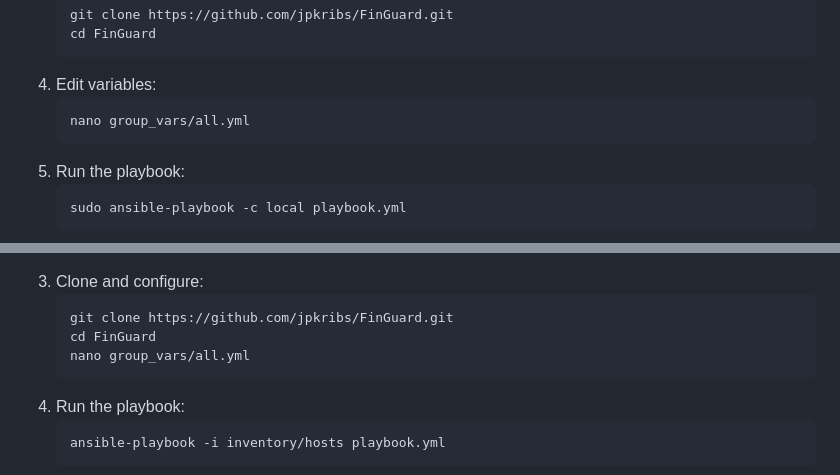
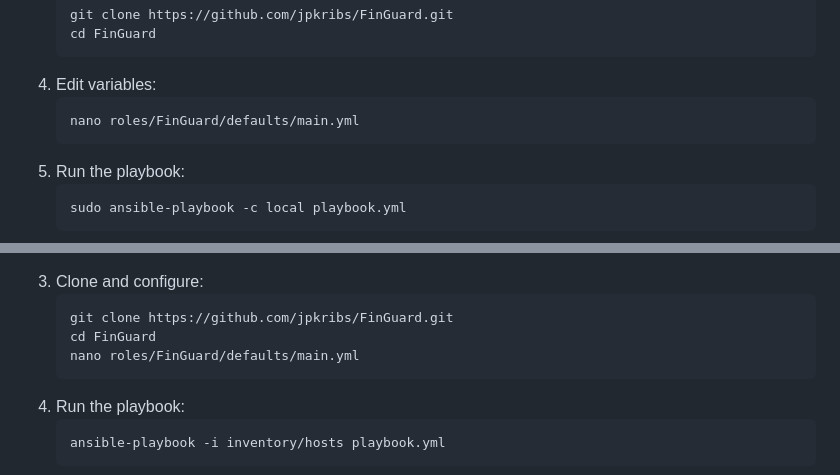
Before and after one commit to JPKribs/FinGuard, a Markdown page: README.md, 2 parts joined by grey strips. GitHub-like rendering.

````diff
--- a/README.md
+++ b/README.md
@@ -124,7 +124,7 @@ jellyfin_server_url: "http://10.0.0.123:8096"
    ```
 4. Edit variables:
    ```bash
-   nano group_vars/all.yml
+   nano roles/FinGuard/defaults/main.yml
    ```
 5. Run the playbook:
    ```bash
@@ -146,7 +146,7 @@ jellyfin_server_url: "http://10.0.0.123:8096"
    ```bash
    git clone https://github.com/jpkribs/FinGuard.git
    cd FinGuard
-   nano group_vars/all.yml
+   nano roles/FinGuard/defaults/main.yml
    ```
 4. Run the playbook:
    ```bash
````
